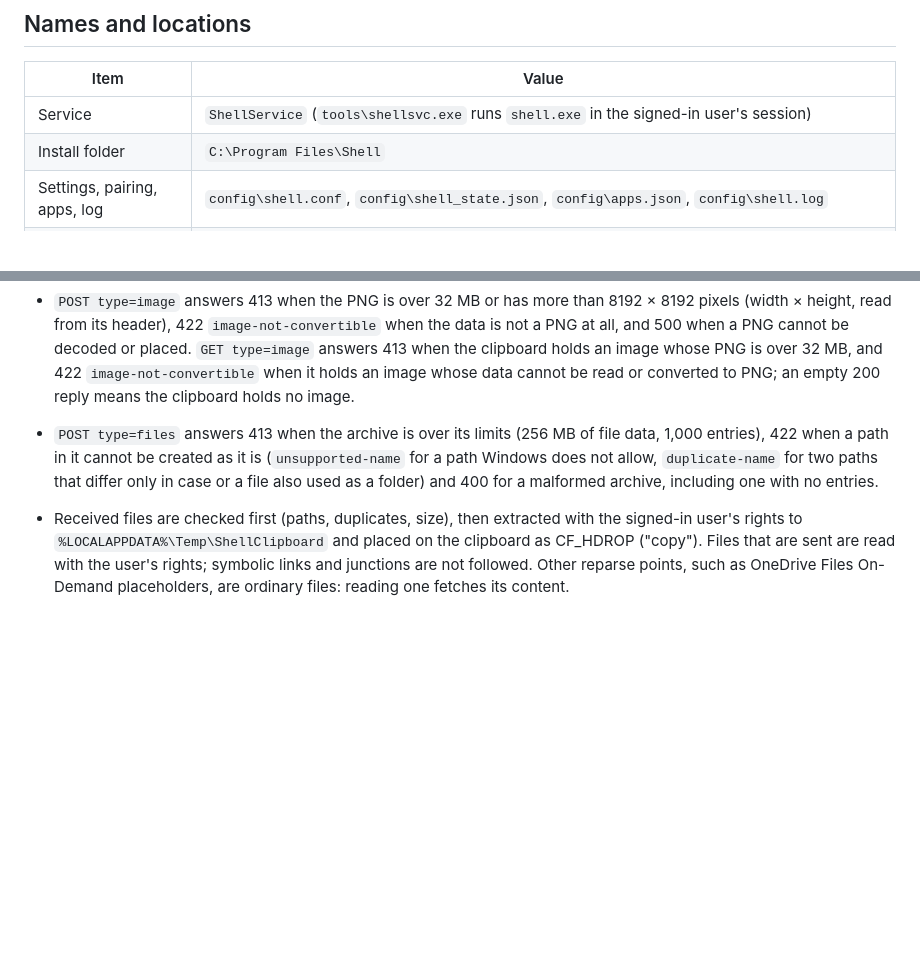
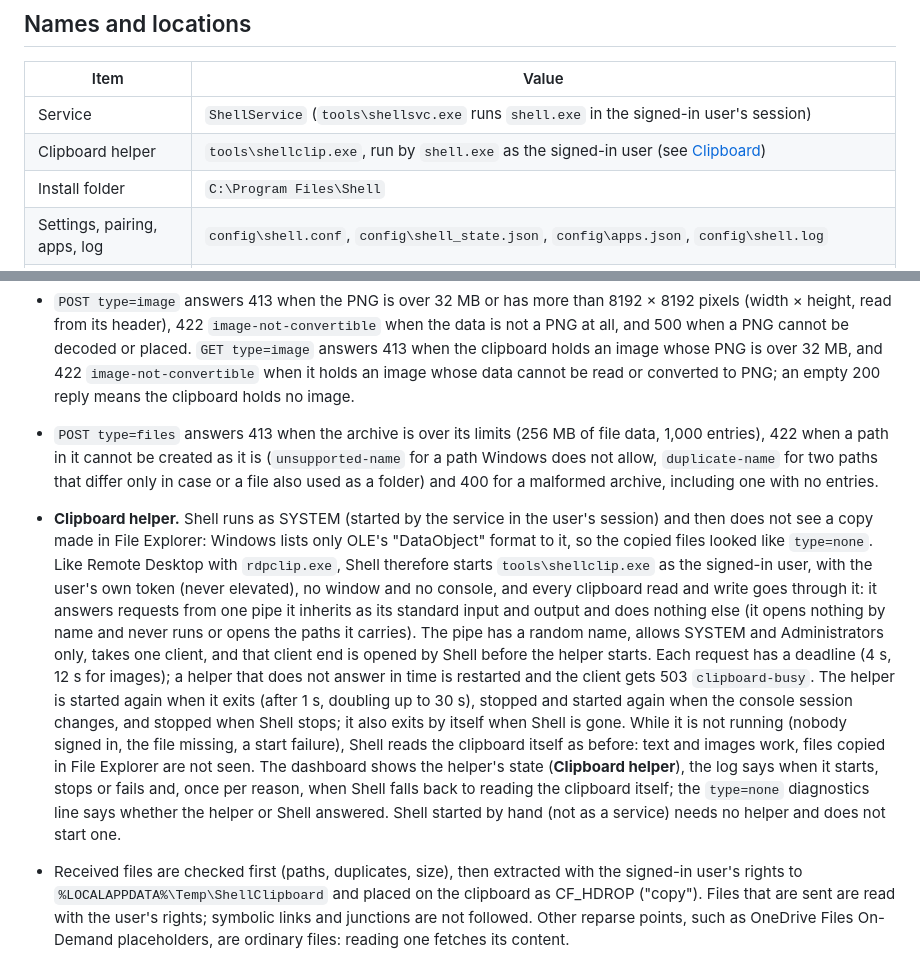
Before and after one commit to junopark00/hermit-shell, a Markdown page: docs/features.md, 2 parts joined by grey strips. Drawn GitHub-style; blank space fills up the shorter version.

Commit message:
Docs: the clipboard helper
features.md describes why tools\shellclip.exe exists, how it is started,
restarted and stopped, what it may do, its deadlines and the fallback when
it is not running; the README security notes cover the process Shell
starts as the user.

Co-Authored-By: Claude Fable 5.1 <noreply@anthropic.com>

```diff
--- a/docs/features.md
+++ b/docs/features.md
@@ -8,6 +8,7 @@ behaves and which client endpoints it uses.
 | Item | Value |
 |---|---|
 | Service | `ShellService` (`tools\shellsvc.exe` runs `shell.exe` in the signed-in user's session) |
+| Clipboard helper | `tools\shellclip.exe`, run by `shell.exe` as the signed-in user (see [Clipboard](#clipboard)) |
 | Install folder | `C:\Program Files\Shell` |
 | Settings, pairing, apps, log | `config\shell.conf`, `config\shell_state.json`, `config\apps.json`, `config\shell.log` |
 | Session history | `config\session_history.jsonl` |
@@ -205,6 +206,24 @@ The upstream `/actions/clipboard` endpoint carries text only. On Windows Shell a
   entries), 422 when a path in it cannot be created as it is (`unsupported-name` for a path Windows
   does not allow, `duplicate-name` for two paths that differ only in case or a file also used as a
   folder) and 400 for a malformed archive, including one with no entries.
+- **Clipboard helper.** Shell runs as SYSTEM (started by the service in the user's session) and
+  then does not see a copy made in File Explorer: Windows lists only OLE's "DataObject" format to
+  it, so the copied files looked like `type=none`. Like Remote Desktop with `rdpclip.exe`, Shell
+  therefore starts `tools\shellclip.exe` as the signed-in user, with the user's own token (never
+  elevated), no window and no console, and every clipboard read and write goes through it: it
+  answers requests from one pipe it inherits as its standard input and output and does nothing else
+  (it opens nothing by name and never runs or opens the paths it carries). The pipe has a random
+  name, allows SYSTEM and Administrators only, takes one client, and that client end is opened by
+  Shell before the helper starts. Each request has a deadline (4 s, 12 s for images); a helper that
+  does not answer in time is restarted and the client gets 503 `clipboard-busy`. The helper is
+  started again when it exits (after 1 s, doubling up to 30 s), stopped and started again when the
+  console session changes, and stopped when Shell stops; it also exits by itself when Shell is gone.
+  While it is not running (nobody signed in, the file missing, a start failure), Shell reads the
+  clipboard itself as before: text and images work, files copied in File Explorer are not seen.
+  The dashboard shows the helper's state (**Clipboard helper**), the log says when it starts, stops
+  or fails and, once per reason, when Shell falls back to reading the clipboard itself; the
+  `type=none` diagnostics line says whether the helper or Shell answered. Shell started by hand
+  (not as a service) needs no helper and does not start one.
 - Received files are checked first (paths, duplicates, size), then extracted with the signed-in user's
   rights to `%LOCALAPPDATA%\Temp\ShellClipboard` and placed on the clipboard as CF_HDROP ("copy").
   Files that are sent are read with the user's rights; symbolic links and junctions are not
```
Also changed, not shown: README.md (+5 -0 lines).
